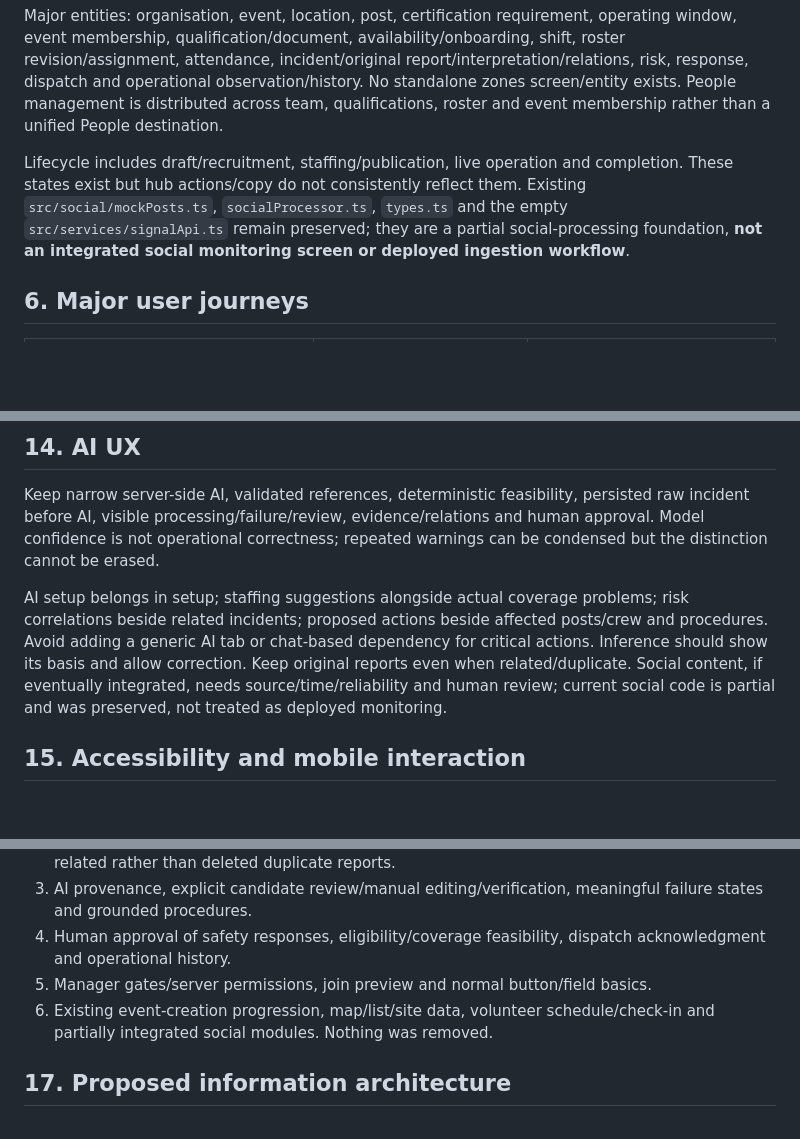
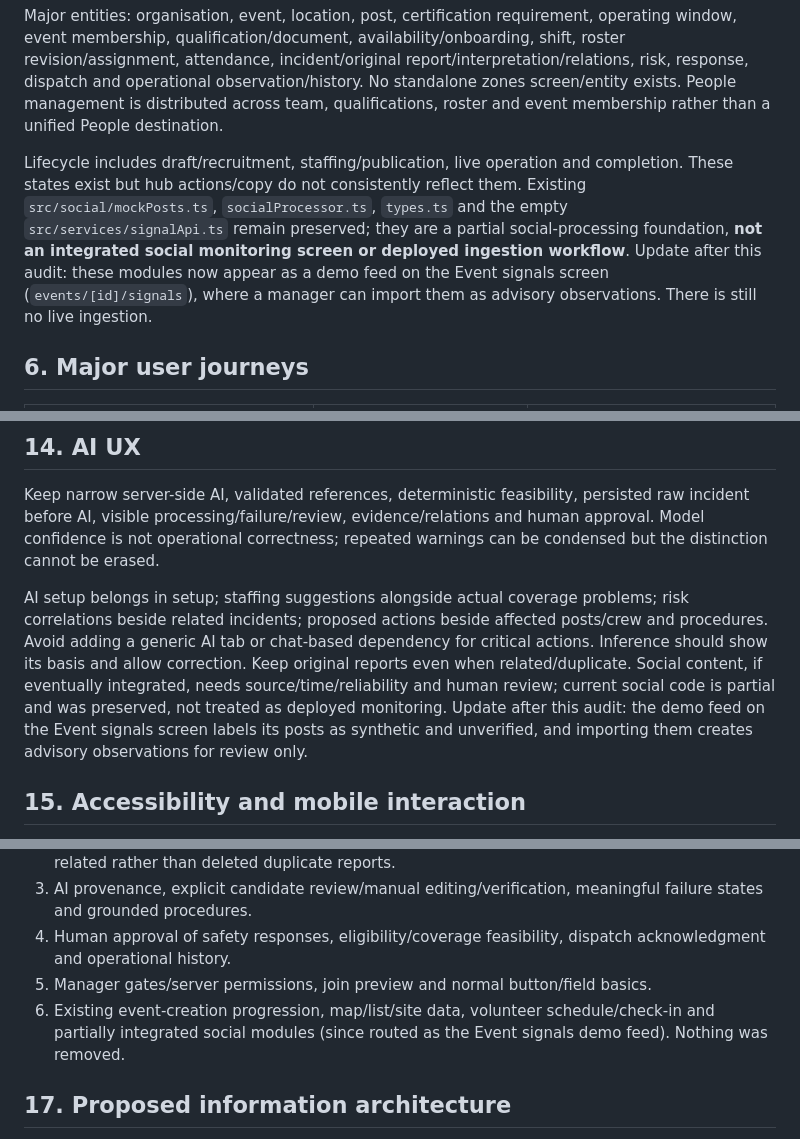
Before and after one commit to h3dysh1/AiInnovationHackathon, a Markdown page: docs/design/UI_UX_AUDIT.md, 3 parts joined by grey strips. Rendered like a GitHub page; blank space fills up the shorter version.

Commit message:
docs: note current signal integrations in the audit documents
The implementation and UI/UX audits still described weather, crowd density,
push notifications and the social modules as absent or unrouted. Add dated
update notes rather than rewriting the baseline findings.

Co-Authored-By: Claude Opus 5.5 <noreply@anthropic.com>

```diff
--- a/docs/design/UI_UX_AUDIT.md
+++ b/docs/design/UI_UX_AUDIT.md
@@ -62,7 +62,7 @@ Event hub
 
 Major entities: organisation, event, location, post, certification requirement, operating window, event membership, qualification/document, availability/onboarding, shift, roster revision/assignment, attendance, incident/original report/interpretation/relations, risk, response, dispatch and operational observation/history. No standalone zones screen/entity exists. People management is distributed across team, qualifications, roster and event membership rather than a unified People destination.
 
-Lifecycle includes draft/recruitment, staffing/publication, live operation and completion. These states exist but hub actions/copy do not consistently reflect them. Existing `src/social/mockPosts.ts`, `socialProcessor.ts`, `types.ts` and the empty `src/services/signalApi.ts` remain preserved; they are a partial social-processing foundation, **not an integrated social monitoring screen or deployed ingestion workflow**.
+Lifecycle includes draft/recruitment, staffing/publication, live operation and completion. These states exist but hub actions/copy do not consistently reflect them. Existing `src/social/mockPosts.ts`, `socialProcessor.ts`, `types.ts` and the empty `src/services/signalApi.ts` remain preserved; they are a partial social-processing foundation, **not an integrated social monitoring screen or deployed ingestion workflow**. Update after this audit: these modules now appear as a demo feed on the Event signals screen (`events/[id]/signals`), where a manager can import them as advisory observations. There is still no live ingestion.
 
 ## 6. Major user journeys
 
@@ -186,7 +186,7 @@ Target overview: event/live identity + successful-update time; critical exceptio
 
 Keep narrow server-side AI, validated references, deterministic feasibility, persisted raw incident before AI, visible processing/failure/review, evidence/relations and human approval. Model confidence is not operational correctness; repeated warnings can be condensed but the distinction cannot be erased.
 
-AI setup belongs in setup; staffing suggestions alongside actual coverage problems; risk correlations beside related incidents; proposed actions beside affected posts/crew and procedures. Avoid adding a generic AI tab or chat-based dependency for critical actions. Inference should show its basis and allow correction. Keep original reports even when related/duplicate. Social content, if eventually integrated, needs source/time/reliability and human review; current social code is partial and was preserved, not treated as deployed monitoring.
+AI setup belongs in setup; staffing suggestions alongside actual coverage problems; risk correlations beside related incidents; proposed actions beside affected posts/crew and procedures. Avoid adding a generic AI tab or chat-based dependency for critical actions. Inference should show its basis and allow correction. Keep original reports even when related/duplicate. Social content, if eventually integrated, needs source/time/reliability and human review; current social code is partial and was preserved, not treated as deployed monitoring. Update after this audit: the demo feed on the Event signals screen labels its posts as synthetic and unverified, and importing them creates advisory observations for review only.
 
 ## 15. Accessibility and mobile interaction
 
@@ -201,7 +201,7 @@ Shared compact targets are 40px in browser; native interactive rectangles should
 3. AI provenance, explicit candidate review/manual editing/verification, meaningful failure states and grounded procedures.
 4. Human approval of safety responses, eligibility/coverage feasibility, dispatch acknowledgment and operational history.
 5. Manager gates/server permissions, join preview and normal button/field basics.
-6. Existing event-creation progression, map/list/site data, volunteer schedule/check-in and partially integrated social modules. Nothing was removed.
+6. Existing event-creation progression, map/list/site data, volunteer schedule/check-in and partially integrated social modules (since routed as the Event signals demo feed). Nothing was removed.
 
 ## 17. Proposed information architecture
 
```
Also changed, not shown: IMPLEMENTATION_AUDIT.md (+3 -1 lines).
